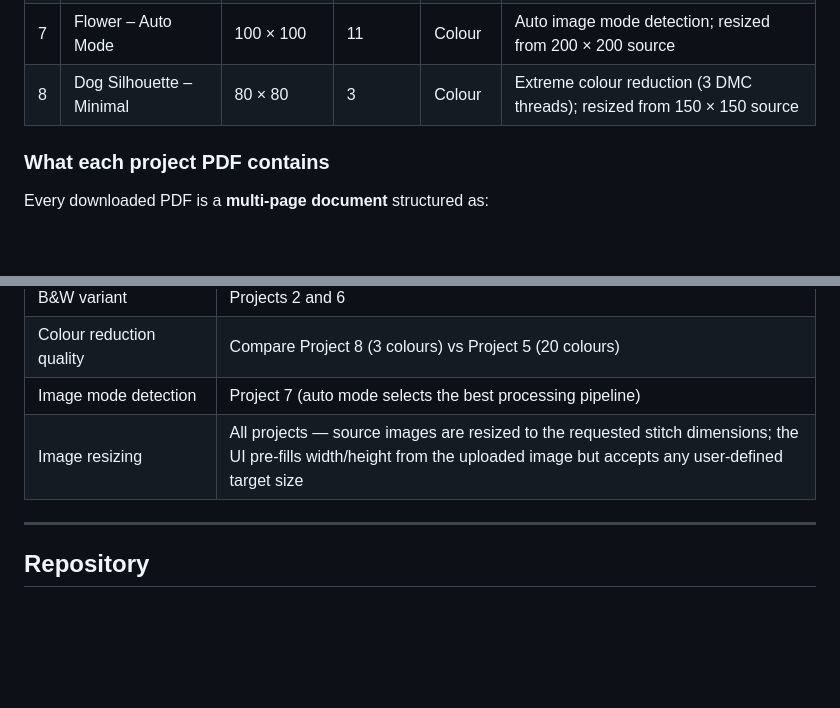
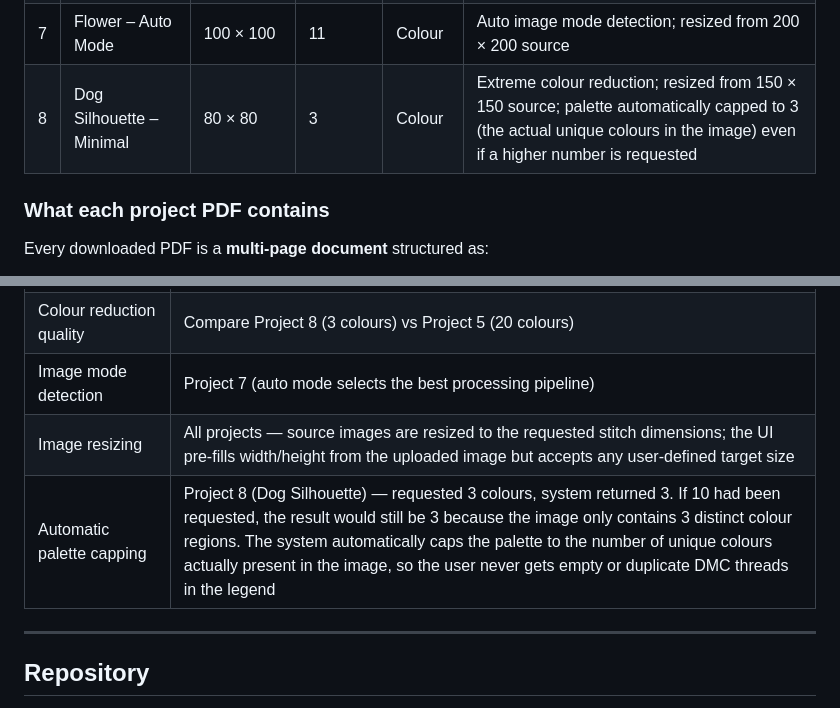
Before and after one commit to Elirjimenez/CrossStitchPatterns, a Markdown page: docs/reviewer_guide.md, 2 parts joined by grey strips. Drawn GitHub-style; blank space fills up the shorter version.

Commit message:
docs: document automatic palette capping in reviewer guide
Add a note explaining that the system caps the palette to the number
of unique colours actually present in the image, so requesting more
colours than exist produces a clean result rather than empty or
duplicate DMC entries. Dog Silhouette (Project 8) is used as the
concrete example.

Co-Authored-By: Claude Sonnet 4.6 <noreply@anthropic.com>

```diff
--- a/docs/reviewer_guide.md
+++ b/docs/reviewer_guide.md
@@ -35,7 +35,7 @@ Projects list page.
 | 5 | Photo – High Detail | 250 × 150 | 20 | Colour | Photo mode, max palette, largest PDF; matches 300 × 200 source aspect ratio |
 | 6 | Grayscale Portrait – B&W | 150 × 150 | 8 | B&W | B&W portrait — classic cross-stitch use case |
 | 7 | Flower – Auto Mode | 100 × 100 | 11 | Colour | Auto image mode detection; resized from 200 × 200 source |
-| 8 | Dog Silhouette – Minimal | 80 × 80 | 3 | Colour | Extreme colour reduction (3 DMC threads); resized from 150 × 150 source |
+| 8 | Dog Silhouette – Minimal | 80 × 80 | 3 | Colour | Extreme colour reduction; resized from 150 × 150 source; palette automatically capped to 3 (the actual unique colours in the image) even if a higher number is requested |
 
 ### What each project PDF contains
 
@@ -92,6 +92,7 @@ you to call any endpoint directly from the browser:
 | Colour reduction quality | Compare Project 8 (3 colours) vs Project 5 (20 colours) |
 | Image mode detection | Project 7 (auto mode selects the best processing pipeline) |
 | Image resizing | All projects — source images are resized to the requested stitch dimensions; the UI pre-fills width/height from the uploaded image but accepts any user-defined target size |
+| Automatic palette capping | Project 8 (Dog Silhouette) — requested 3 colours, system returned 3. If 10 had been requested, the result would still be 3 because the image only contains 3 distinct colour regions. The system automatically caps the palette to the number of unique colours actually present in the image, so the user never gets empty or duplicate DMC threads in the legend |
 
 ---
 
```
